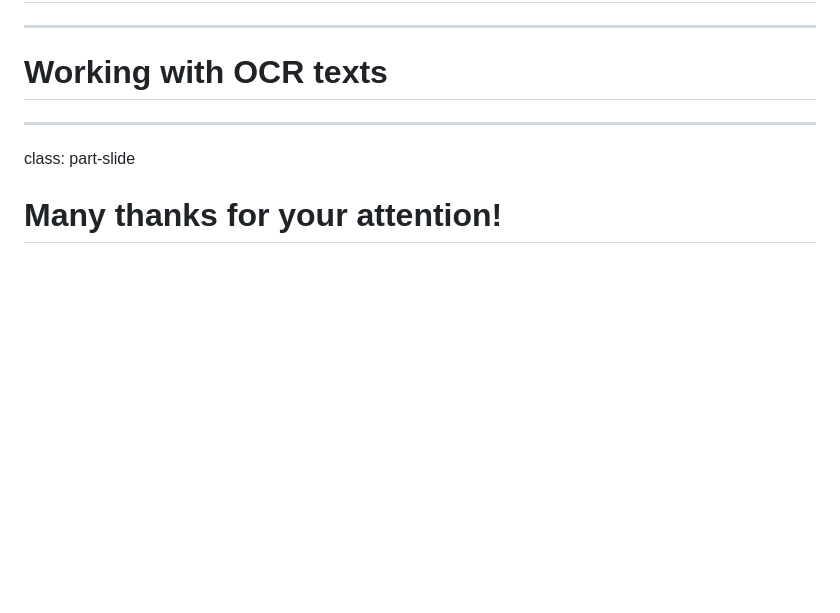
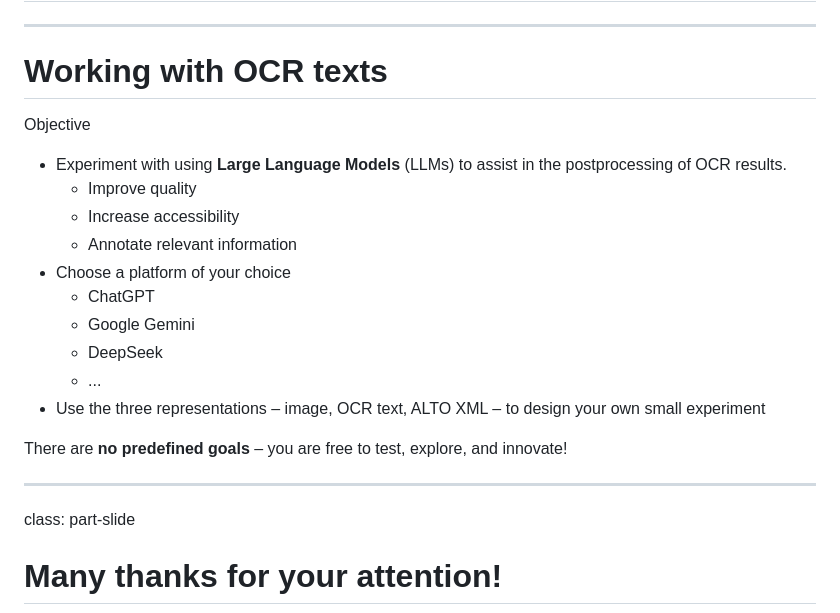
Before and after one commit to wrznr/sounding-spirit-2025, a Markdown page: content.md, the part around the change. Rendered like a GitHub page; blank space fills up the shorter version.

Commit message:
Start experiment

```diff
--- a/content.md
+++ b/content.md
@@ -684,7 +684,20 @@ count: false
 
 # Working with OCR texts
 
+Objective
 
+- Experiment with using **Large Language Models** (LLMs) to assist in the postprocessing of OCR results.
+    + Improve quality
+    + Increase accessibility
+    + Annotate relevant information
+- Choose a platform of your choice
+    + ChatGPT
+    + Google Gemini
+    + DeepSeek
+    + ...
+- Use the three representations – image, OCR text, ALTO XML – to design your own small experiment
+
+There are **no predefined goals** – you are free to test, explore, and innovate!
 
 ---
 
```
